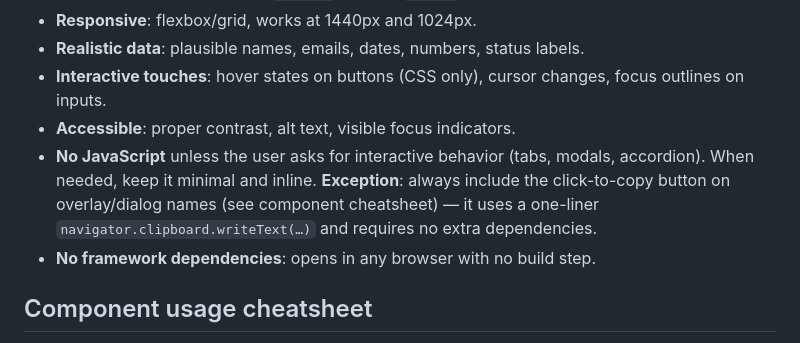
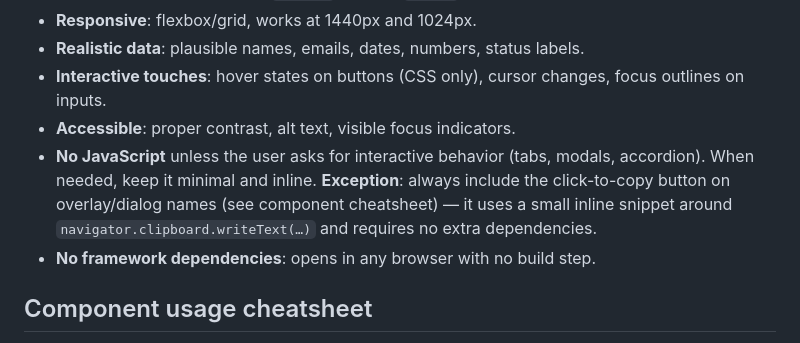
Before and after one commit to falloutxAY/mockup-builder, a Markdown page: skills/mockup-build/SKILL.md, the part around the change. Rendered like a GitHub page.

Commit message:
Update SKILL.md
Co-authored-by: Copilot <175728472+Copilot@users.noreply.github.com>

```diff
--- a/skills/mockup-build/SKILL.md
+++ b/skills/mockup-build/SKILL.md
@@ -57,7 +57,7 @@ Target: **< 30 seconds per small iteration** (color tweak, spacing change, text
 - **Realistic data**: plausible names, emails, dates, numbers, status labels.
 - **Interactive touches**: hover states on buttons (CSS only), cursor changes, focus outlines on inputs.
 - **Accessible**: proper contrast, alt text, visible focus indicators.
-- **No JavaScript** unless the user asks for interactive behavior (tabs, modals, accordion). When needed, keep it minimal and inline. **Exception**: always include the click-to-copy button on overlay/dialog names (see component cheatsheet) — it uses a one-liner `navigator.clipboard.writeText(…)` and requires no extra dependencies.
+- **No JavaScript** unless the user asks for interactive behavior (tabs, modals, accordion). When needed, keep it minimal and inline. **Exception**: always include the click-to-copy button on overlay/dialog names (see component cheatsheet) — it uses a small inline snippet around `navigator.clipboard.writeText(…)` and requires no extra dependencies.
 - **No framework dependencies**: opens in any browser with no build step.
 
 ## Component usage cheatsheet
```
